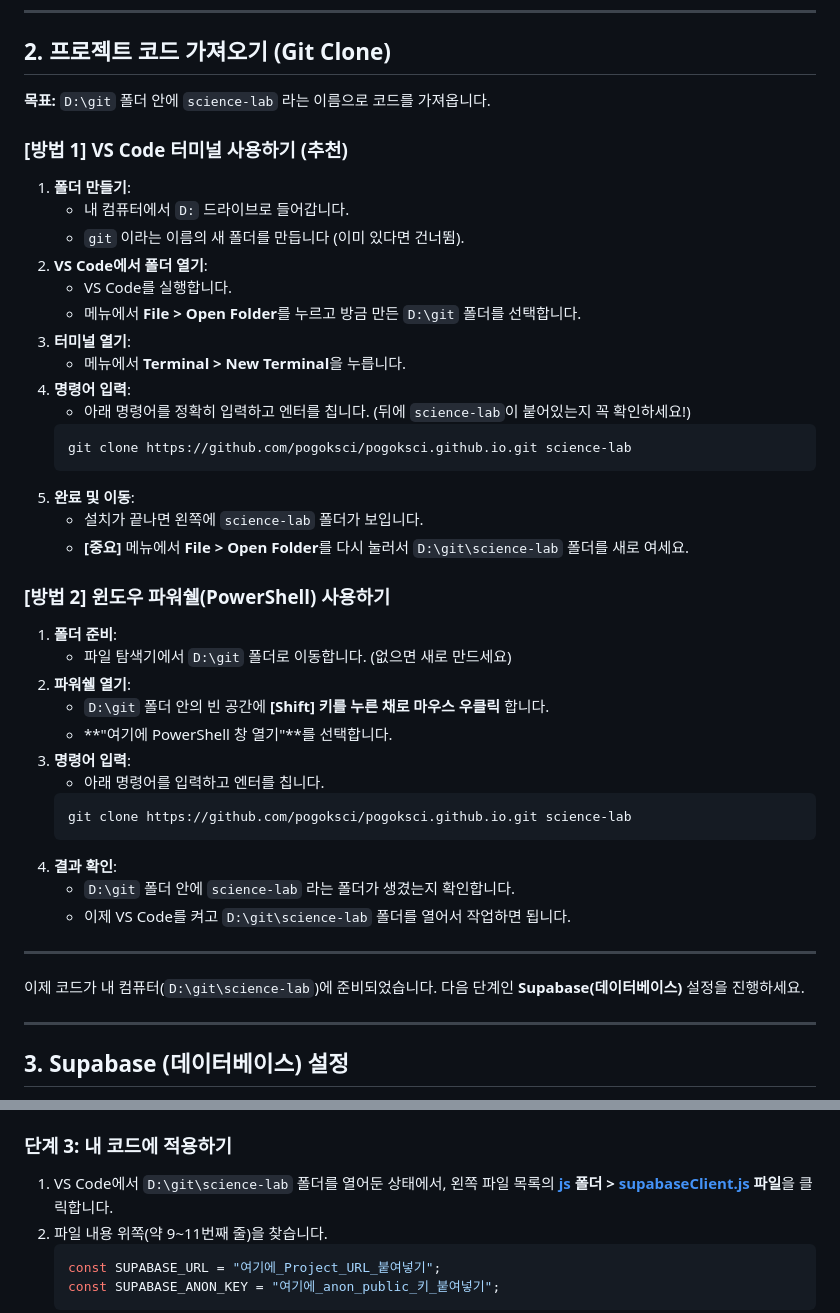
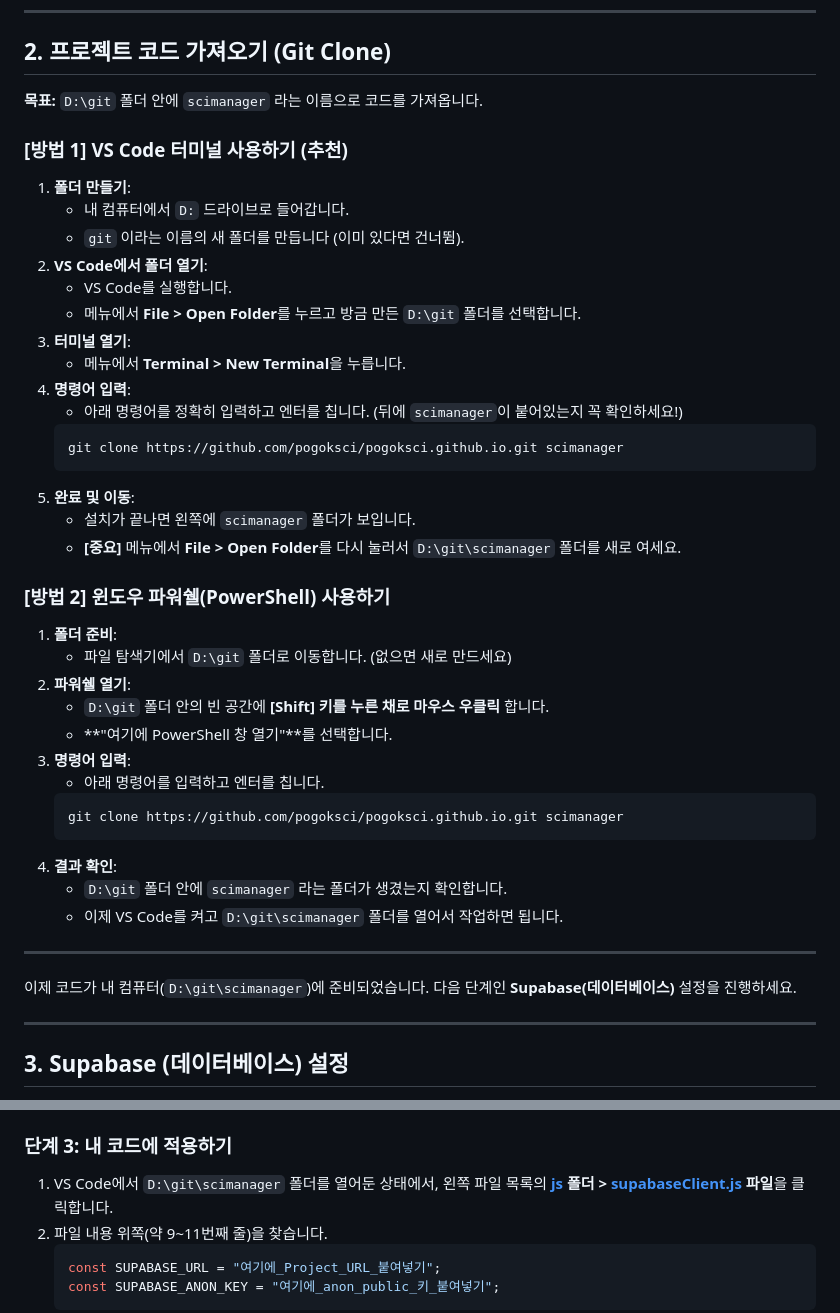
Before and after one commit to pogoksci/pogoksci.github.io, a Markdown page: Readme.md, 2 parts joined by grey strips. Drawn GitHub-style.

Commit message:
script edited by A

````diff
--- a/Readme.md
+++ b/Readme.md
@@ -32,7 +32,7 @@ GitHub에 있는 코드를 내 컴퓨터로 가져오기 위한 도구입니다.
 
 ## 2. 프로젝트 코드 가져오기 (Git Clone)
 
-**목표:** `D:\git` 폴더 안에 `science-lab` 라는 이름으로 코드를 가져옵니다.
+**목표:** `D:\git` 폴더 안에 `scimanager` 라는 이름으로 코드를 가져옵니다.
 
 ### [방법 1] VS Code 터미널 사용하기 (추천)
 
@@ -46,15 +46,15 @@ GitHub에 있는 코드를 내 컴퓨터로 가져오기 위한 도구입니다.
 3. **터미널 열기**:
    - 메뉴에서 **Terminal > New Terminal**을 누릅니다.
 4. **명령어 입력**:
-   - 아래 명령어를 정확히 입력하고 엔터를 칩니다. (뒤에 `science-lab`이
+   - 아래 명령어를 정확히 입력하고 엔터를 칩니다. (뒤에 `scimanager`이
      붙어있는지 꼭 확인하세요!)
    ```bash
-   git clone https://github.com/pogoksci/pogoksci.github.io.git science-lab
+   git clone https://github.com/pogoksci/pogoksci.github.io.git scimanager
    ```
 5. **완료 및 이동**:
-   - 설치가 끝나면 왼쪽에 `science-lab` 폴더가 보입니다.
+   - 설치가 끝나면 왼쪽에 `scimanager` 폴더가 보입니다.
    - **[중요]** 메뉴에서 **File > Open Folder**를 다시 눌러서
-     `D:\git\science-lab` 폴더를 새로 여세요.
+     `D:\git\scimanager` 폴더를 새로 여세요.
 
 ### [방법 2] 윈도우 파워쉘(PowerShell) 사용하기
 
@@ -67,15 +67,15 @@ GitHub에 있는 코드를 내 컴퓨터로 가져오기 위한 도구입니다.
 3. **명령어 입력**:
    - 아래 명령어를 입력하고 엔터를 칩니다.
    ```powershell
-   git clone https://github.com/pogoksci/pogoksci.github.io.git science-lab
+   git clone https://github.com/pogoksci/pogoksci.github.io.git scimanager
    ```
 4. **결과 확인**:
-   - `D:\git` 폴더 안에 `science-lab` 라는 폴더가 생겼는지 확인합니다.
-   - 이제 VS Code를 켜고 `D:\git\science-lab` 폴더를 열어서 작업하면 됩니다.
+   - `D:\git` 폴더 안에 `scimanager` 라는 폴더가 생겼는지 확인합니다.
+   - 이제 VS Code를 켜고 `D:\git\scimanager` 폴더를 열어서 작업하면 됩니다.
 
 ---
 
-이제 코드가 내 컴퓨터(`D:\git\science-lab`)에 준비되었습니다. 다음 단계인
+이제 코드가 내 컴퓨터(`D:\git\scimanager`)에 준비되었습니다. 다음 단계인
 **Supabase(데이터베이스)** 설정을 진행하세요.
 
 ---
@@ -109,7 +109,7 @@ GitHub에 있는 코드를 내 컴퓨터로 가져오기 위한 도구입니다.
 
 ### 단계 3: 내 코드에 적용하기
 
-1. VS Code에서 `D:\git\science-lab` 폴더를 열어둔 상태에서, 왼쪽 파일 목록의
+1. VS Code에서 `D:\git\scimanager` 폴더를 열어둔 상태에서, 왼쪽 파일 목록의
    **[js](file:///d:/Cloud/git/pogoksci/js) 폴더 >
    [supabaseClient.js](file:///d:/Cloud/git/pogoksci/js/supabaseClient.js)
    파일**을 클릭합니다.
````
